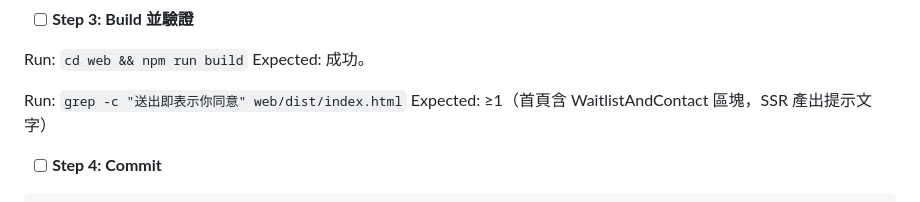
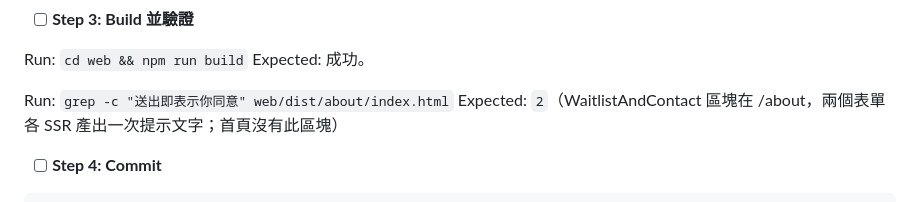
Before and after one commit to Johannes0507/TradingRobot-Website, a Markdown page: docs/plans/2026-07-12-legal-pages.md, the part around the change. GitHub-like rendering.

Commit message:
docs(plan): fix Task 7 verification — consent text renders on /about, not homepage
Co-Authored-By: Claude Fable 5 <noreply@anthropic.com>

```diff
--- a/docs/plans/2026-07-12-legal-pages.md
+++ b/docs/plans/2026-07-12-legal-pages.md
@@ -541,8 +541,8 @@ git commit -m "feat(web): restore legal links in footer + llms.txt (KEI-21)"
 Run: `cd web && npm run build`
 Expected: 成功。
 
-Run: `grep -c "送出即表示你同意" web/dist/index.html`
-Expected: ≥1（首頁含 WaitlistAndContact 區塊，SSR 產出提示文字）
+Run: `grep -c "送出即表示你同意" web/dist/about/index.html`
+Expected: `2`（WaitlistAndContact 區塊在 /about，兩個表單各 SSR 產出一次提示文字；首頁沒有此區塊）
 
 - [ ] **Step 4: Commit**
 
```
